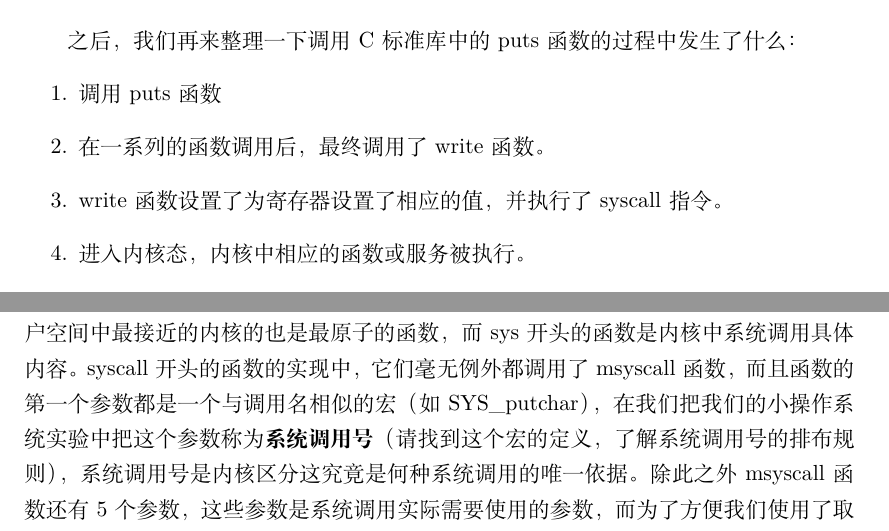
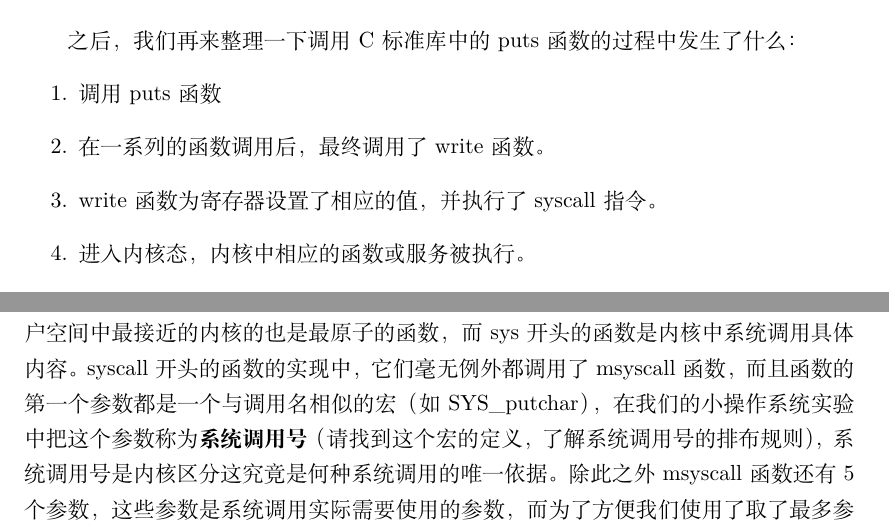
Before and after one commit to vaynelau/os-guide-book, a LaTeX book (guide-book/guide-book.tex, which reads guide-book/chapters/4-syscall.tex): two parts of pages 103 and 104 of 153, joined at a grey line, cut so that both start at the same text. Compiled offline with XeLaTeX; a missing font is replaced by an installed copy or a similar font.

Commit message:
Lab4: fix typo

```diff
--- a/guide-book/chapters/4-syscall.tex
+++ b/guide-book/chapters/4-syscall.tex
@@ -94,7 +94,7 @@ End of assembler dump.
 \begin{enumerate}
   \item 调用puts函数
   \item 在一系列的函数调用后，最终调用了write函数。
-  \item write函数设置了为寄存器设置了相应的值，并执行了syscall指令。
+  \item write函数为寄存器设置了相应的值，并执行了syscall指令。
   \item 进入内核态，内核中相应的函数或服务被执行。
   \item 回到用户态的write函数中，将系统调用的结果从相关的寄存器中取回，并返回。
   \item 再次经过一系列的返回过程后，回到了puts函数中。
@@ -140,7 +140,7 @@ End of assembler dump.
 的函数，这个函数在user/syscall\_lib.c中。在我们的小操作系统实验中，这些syscall开头的函数与内核中的系统调用函数（sys开头的函数）是一一对应的，
 syscall开头的函数是我们在用户空间中最接近的内核的也是最原子的函数，而sys开头的函数是内核中系统调用具体内容。
 syscall开头的函数的实现中，它们毫无例外都调用了msyscall函数，而且函数的第一个参数都是一个与调用名相似的宏（如SYS\_putchar），
-在我们把我们的小操作系统实验中把这个参数称为\textbf{系统调用号}（请找到这个宏的定义，了解系统调用号的排布规则），系统调用号是
+在我们的小操作系统实验中把这个参数称为\textbf{系统调用号}（请找到这个宏的定义，了解系统调用号的排布规则），系统调用号是
 内核区分这究竟是何种系统调用的唯一依据。除此之外msyscall函数还有5个参数，这些参数是系统调用实际需要使用的参数，而为了方便我们使用了
 取了最多参数的系统调用所需要的参数数量（syscall\_mem\_map函数具有5个参数）。
 
```
